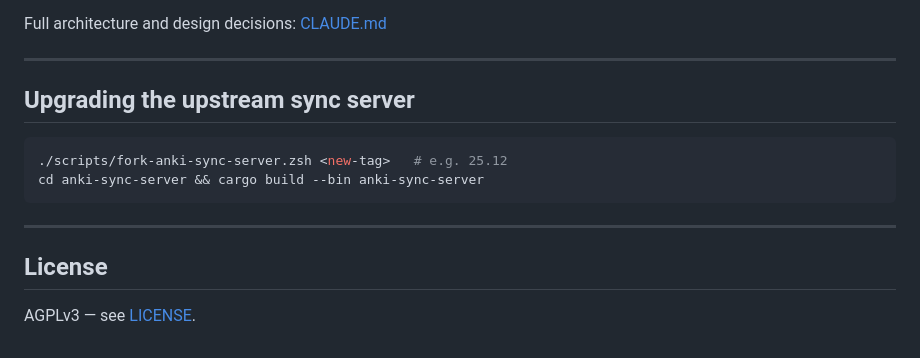
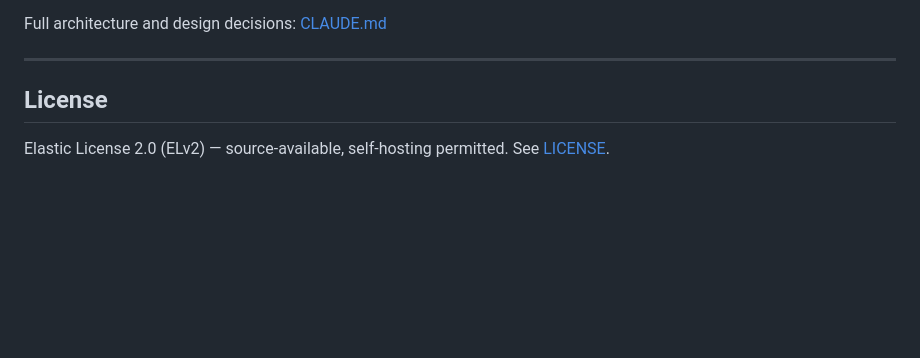
Before and after one commit to danielpmichalski/anki-cloud, a Markdown page: README.md, the part around one of its changes. GitHub-like rendering; blank space fills up the shorter version.

````diff
--- a/README.md
+++ b/README.md
@@ -103,15 +89,6 @@ Full architecture and design decisions: [CLAUDE.md](CLAUDE.md)
 
 ---
 
-## Upgrading the upstream sync server
-
-```bash
-./scripts/fork-anki-sync-server.zsh <new-tag>   # e.g. 25.12
-cd anki-sync-server && cargo build --bin anki-sync-server
-```
-
----
-
 ## License
 
-AGPLv3 — see [LICENSE](LICENSE).
+Elastic License 2.0 (ELv2) — source-available, self-hosting permitted. See [LICENSE](LICENSE).
````
Also changed, not shown: other parts of README.md (+34 -48 lines).
